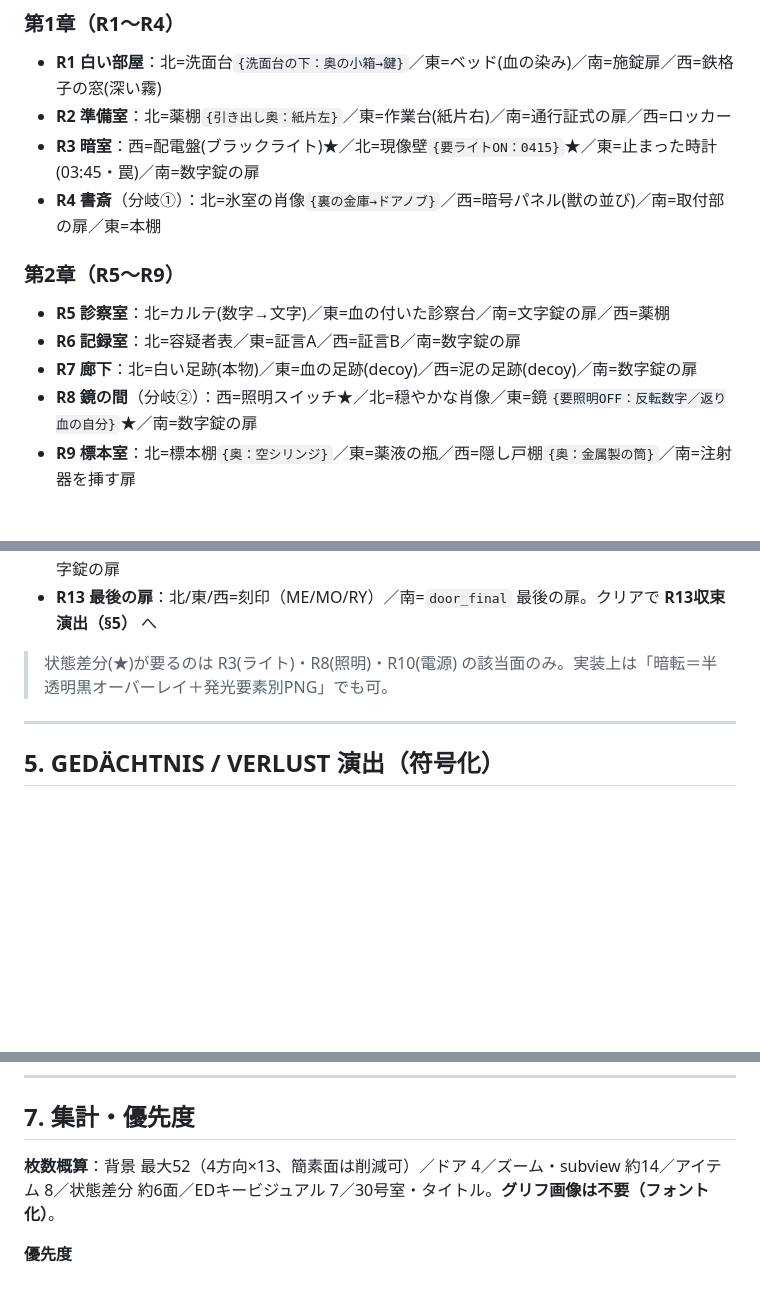
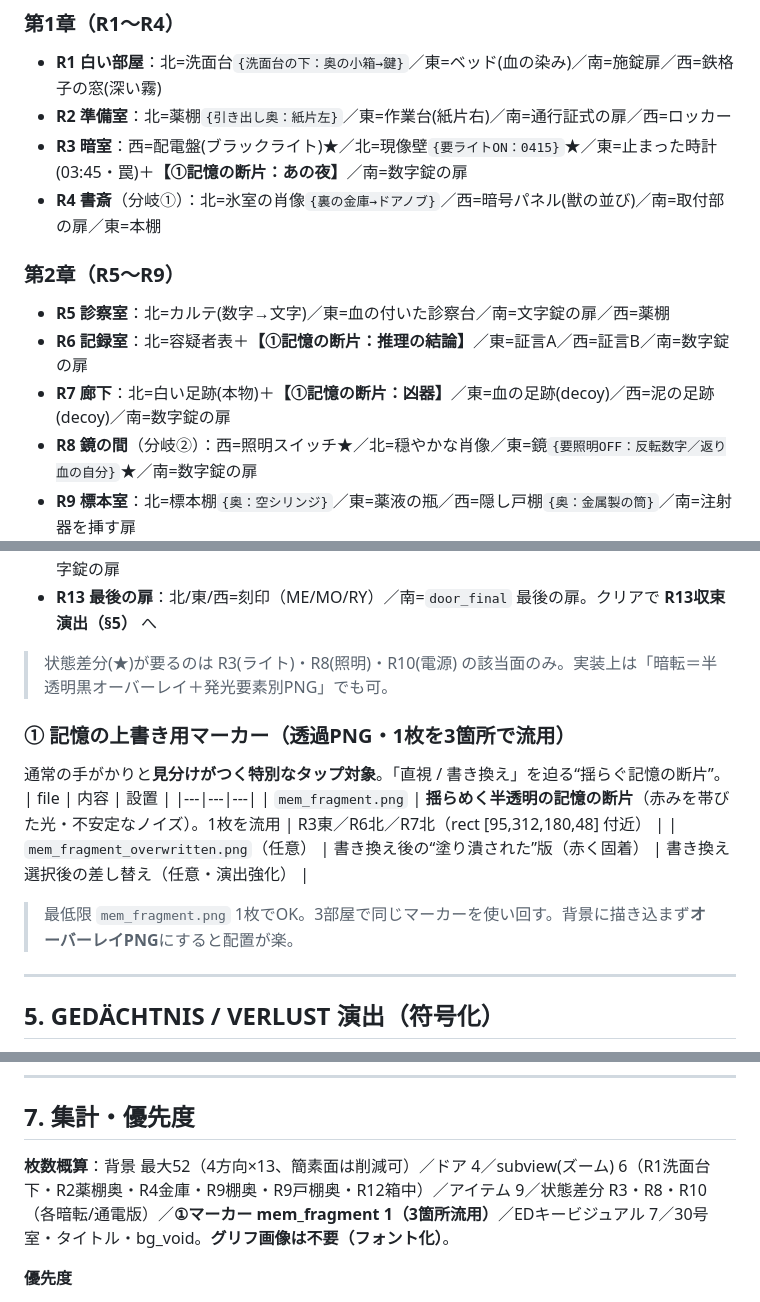
Before and after one commit to sk1214-gkms/kioku-no-kairou, a Markdown page: docs/アセット仕様書.md, 3 parts joined by grey strips. GitHub-like rendering; blank space fills up the shorter version.

Commit message:
アセット仕様書を実装と再突き合わせ: ①記憶の断片マーカー追加＋集計補正
- 実データ照合: 背景13x4=52/状態差分R3・R8・R10/アイテム9/subview6/錠10/結末7 はカバー済みを確認
- 不足を追記: ①editable_memoryの視覚要素 mem_fragment.png(R3東/R6北/R7北で流用)＋上書き版(任意)、§8にプロンプト、§10残課題、§7集計を実数に補正
- ②証拠連結Phase2のUI素材(連結盤/証拠チップ)は将来分として明記

Co-Authored-By: Claude Opus 4.8 <noreply@anthropic.com>

```diff
--- a/docs/アセット仕様書.md
+++ b/docs/アセット仕様書.md
@@ -73,13 +73,13 @@
 ### 第1章（R1〜R4）
 - **R1 白い部屋**：北=洗面台`{洗面台の下：奥の小箱→鍵}`／東=ベッド(血の染み)／南=施錠扉／西=鉄格子の窓(深い霧)
 - **R2 準備室**：北=薬棚`{引き出し奥：紙片左}`／東=作業台(紙片右)／南=通行証式の扉／西=ロッカー
-- **R3 暗室**：西=配電盤(ブラックライト)★／北=現像壁`{要ライトON：0415}`★／東=止まった時計(03:45・罠)／南=数字錠の扉
+- **R3 暗室**：西=配電盤(ブラックライト)★／北=現像壁`{要ライトON：0415}`★／東=止まった時計(03:45・罠)＋**【①記憶の断片：あの夜】**／南=数字錠の扉
 - **R4 書斎**（分岐①）：北=氷室の肖像`{裏の金庫→ドアノブ}`／西=暗号パネル(獣の並び)／南=取付部の扉／東=本棚
 
 ### 第2章（R5〜R9）
 - **R5 診察室**：北=カルテ(数字→文字)／東=血の付いた診察台／南=文字錠の扉／西=薬棚
-- **R6 記録室**：北=容疑者表／東=証言A／西=証言B／南=数字錠の扉
-- **R7 廊下**：北=白い足跡(本物)／東=血の足跡(decoy)／西=泥の足跡(decoy)／南=数字錠の扉
+- **R6 記録室**：北=容疑者表＋**【①記憶の断片：推理の結論】**／東=証言A／西=証言B／南=数字錠の扉
+- **R7 廊下**：北=白い足跡(本物)＋**【①記憶の断片：凶器】**／東=血の足跡(decoy)／西=泥の足跡(decoy)／南=数字錠の扉
 - **R8 鏡の間**（分岐②）：西=照明スイッチ★／北=穏やかな肖像／東=鏡`{要照明OFF：反転数字／返り血の自分}`★／南=数字錠の扉
 - **R9 標本室**：北=標本棚`{奥：空シリンジ}`／東=薬液の瓶／西=隠し戸棚`{奥：金属製の筒}`／南=注射器を挿す扉
 
@@ -90,6 +90,15 @@
 - **R13 最後の扉**：北/東/西=刻印（ME/MO/RY）／南=`door_final` 最後の扉。クリアで **R13収束演出（§5）** へ
 
 > 状態差分(★)が要るのは R3(ライト)・R8(照明)・R10(電源) の該当面のみ。実装上は「暗転＝半透明黒オーバーレイ＋発光要素別PNG」でも可。
+
+### ① 記憶の上書き用マーカー（透過PNG・1枚を3箇所で流用）
+通常の手がかりと**見分けがつく特別なタップ対象**。「直視 / 書き換え」を迫る“揺らぐ記憶の断片”。
+| file | 内容 | 設置 |
+|---|---|---|
+| `mem_fragment.png` | **揺らめく半透明の記憶の断片**（赤みを帯びた光・不安定なノイズ）。1枚を流用 | R3東／R6北／R7北（rect [95,312,180,48] 付近） |
+| `mem_fragment_overwritten.png`（任意） | 書き換え後の“塗り潰された”版（赤く固着） | 書き換え選択後の差し替え（任意・演出強化） |
+
+> 最低限 `mem_fragment.png` 1枚でOK。3部屋で同じマーカーを使い回す。背景に描き込まず**オーバーレイPNG**にすると配置が楽。
 
 ---
 
@@ -125,7 +134,7 @@
 
 ## 7. 集計・優先度
 
-**枚数概算**：背景 最大52（4方向×13、簡素面は削減可）／ドア 4／ズーム・subview 約14／アイテム 8／状態差分 約6面／EDキービジュアル 7／30号室・タイトル。**グリフ画像は不要（フォント化）**。
+**枚数概算**：背景 最大52（4方向×13、簡素面は削減可）／ドア 4／subview(ズーム) 6（R1洗面台下・R2薬棚奥・R4金庫・R9棚奥・R9戸棚奥・R12箱中）／アイテム 9／状態差分 R3・R8・R10（各暗転/通電版）／**①マーカー mem_fragment 1（3箇所流用）**／EDキービジュアル 7／30号室・タイトル・bg_void。**グリフ画像は不要（フォント化）**。
 
 **優先度**
 - **P0（まず動く見た目）**：R1〜R4 の4方向背景＋ドア＋主要ズーム＋アイテム（鍵/紙片/通行証/ドアノブ）＋黒文字体フォント
```
Also changed, not shown: other parts of docs/アセット仕様書.md (+3 -0 lines).
